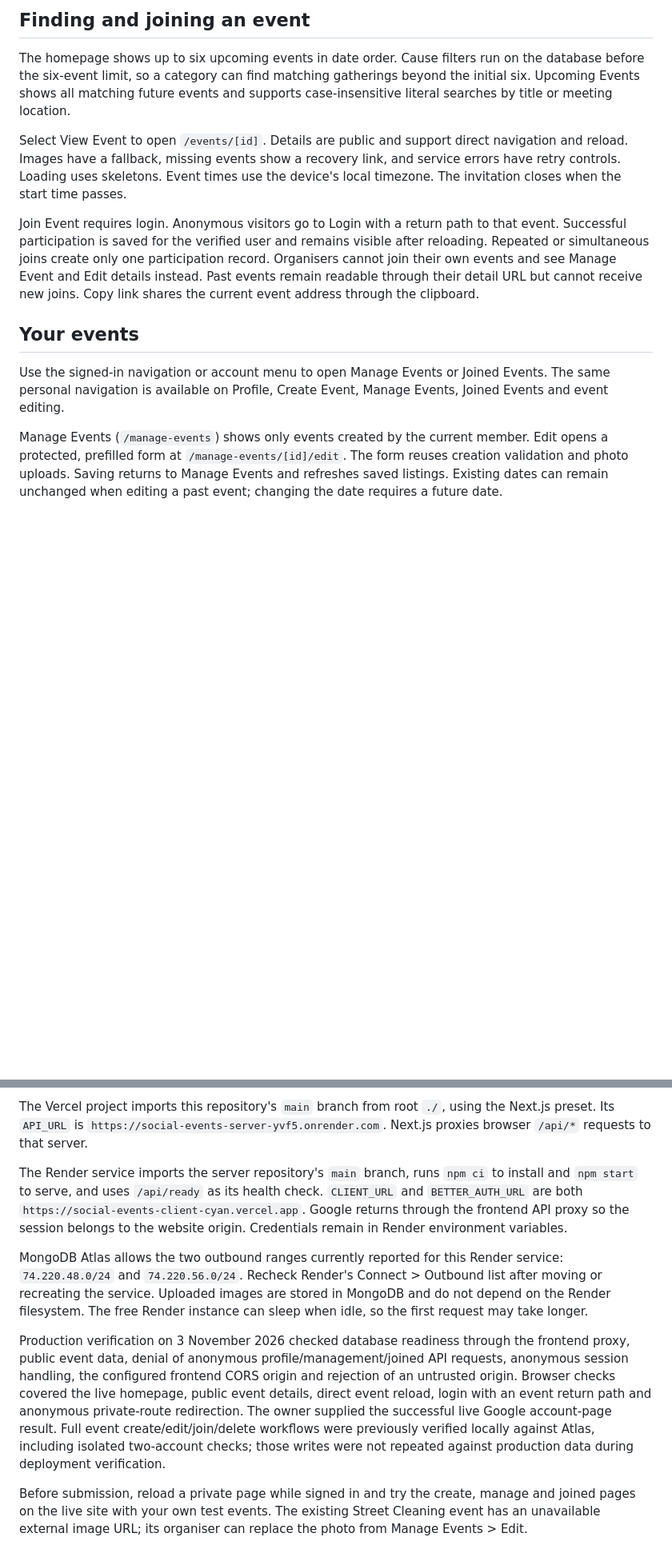
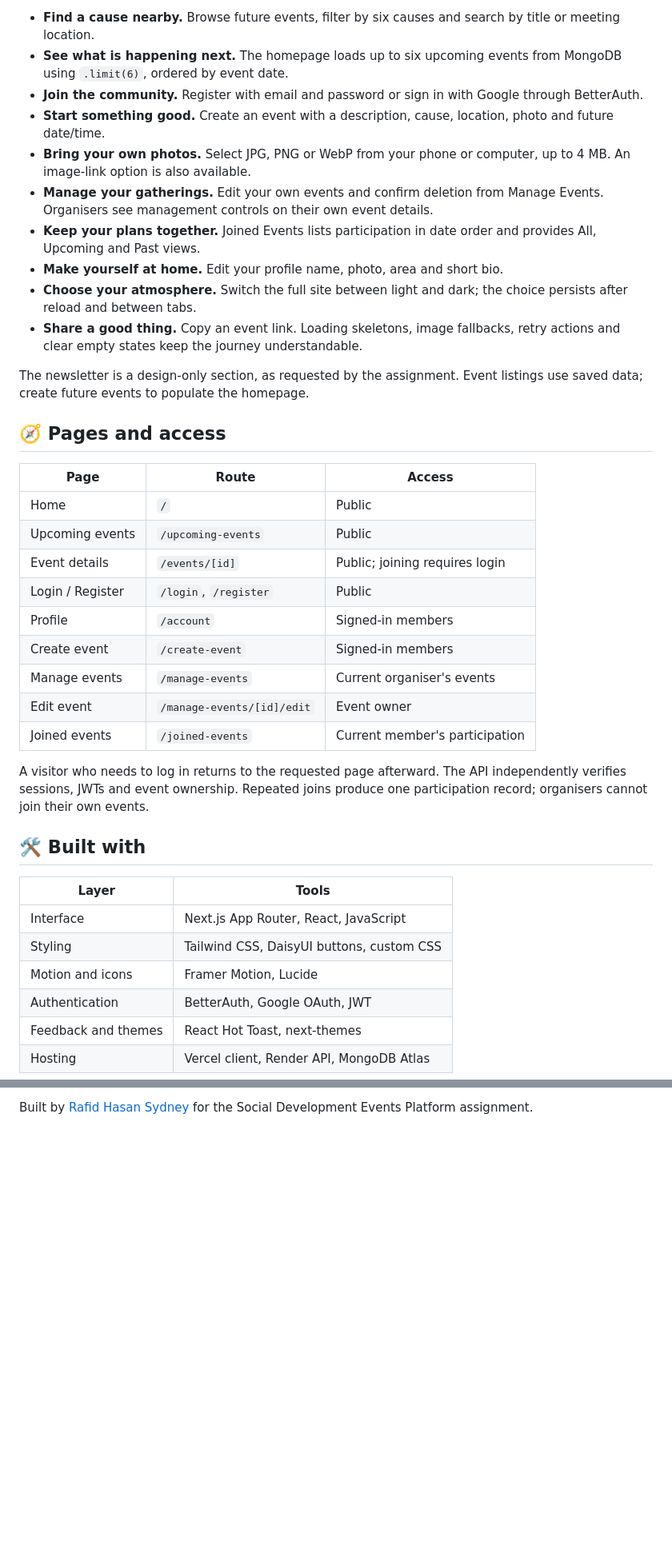
Before and after one commit to rafidhasansydney/Social-Events-Client, a Markdown page: README.md, 2 parts joined by grey strips. Shown at 80% size. GitHub-like rendering; blank space fills up the shorter version.

```diff
--- a/README.md
+++ b/README.md
@@ -42,15 +51,41 @@ Theme verification covered desktop and 320px mobile layouts, signed-in header co
 
-## Finding and joining an event
+- **Find a cause nearby.** Browse future events, filter by six causes and search by title or meeting location.
+- **See what is happening next.** The homepage loads up to six upcoming events from MongoDB using `.limit(6)`, ordered by event date.
+- **Join the community.** Register with email and password or sign in with Google through BetterAuth.
+- **Start something good.** Create an event with a description, cause, location, photo and future date/time.
+- **Bring your own photos.** Select JPG, PNG or WebP from your phone or computer, up to 4 MB. An image-link option is also available.
+- **Manage your gatherings.** Edit your own events and confirm deletion from Manage Events. Organisers see management controls on their own event details.
+- **Keep your plans together.** Joined Events lists participation in date order and provides All, Upcoming and Past views.
+- **Make yourself at home.** Edit your profile name, photo, area and short bio.
+- **Choose your atmosphere.** Switch the full site between light and dark; the choice persists after reload and between tabs.
+- **Share a good thing.** Copy an event link. Loading skeletons, image fallbacks, retry actions and clear empty states keep the journey understandable.
 
-The homepage shows up to six upcoming events in date order. Cause filters run on the database before the six-event limit, so a category can find matching gatherings beyond the initial six. Upcoming Events shows all matching future events and supports case-insensitive literal searches by title or meeting location.
+The newsletter is a design-only section, as requested by the assignment. Event listings use saved data; create future events to populate the homepage.
 
-Select View Event to open `/events/[id]`. Details are public and support direct navigation and reload. Images have a fallback, missing events show a recovery link, and service errors have retry controls. Loading uses skeletons. Event times use the device's local timezone. The invitation closes when the start time passes.
+## 🧭 Pages and access
 
-Join Event requires login. Anonymous visitors go to Login with a return path to that event. Successful participation is saved for the verified user and remains visible after reloading. Repeated or simultaneous joins create only one participation record. Organisers cannot join their own events and see Manage Event and Edit details instead. Past events remain readable through their detail URL but cannot receive new joins. Copy link shares the current event address through the clipboard.
+| Page | Route | Access |
+|---|---|---|
+| Home | `/` | Public |
+| Upcoming events | `/upcoming-events` | Public |
+| Event details | `/events/[id]` | Public; joining requires login |
+| Login / Register | `/login`, `/register` | Public |
+| Profile | `/account` | Signed-in members |
+| Create event | `/create-event` | Signed-in members |
+| Manage events | `/manage-events` | Current organiser's events |
+| Edit event | `/manage-events/[id]/edit` | Event owner |
+| Joined events | `/joined-events` | Current member's participation |
 
-## Your events
+A visitor who needs to log in returns to the requested page afterward. The API independently verifies sessions, JWTs and event ownership. Repeated joins produce one participation record; organisers cannot join their own events.
 
-Use the signed-in navigation or account menu to open Manage Events or Joined Events. The same personal navigation is available on Profile, Create Event, Manage Events, Joined Events and event editing.
+## 🛠️ Built with
 
-Manage Events (`/manage-events`) shows only events created by the current member. Edit opens a protected, prefilled form at `/manage-events/[id]/edit`. The form reuses creation validation and photo uploads. Saving returns to Manage Events and refreshes saved listings. Existing dates can remain unchanged when editing a past event; changing the date requires a future date.
+| Layer | Tools |
+|---|---|
+| Interface | Next.js App Router, React, JavaScript |
+| Styling | Tailwind CSS, DaisyUI buttons, custom CSS |
+| Motion and icons | Framer Motion, Lucide |
+| Authentication | BetterAuth, Google OAuth, JWT |
+| Feedback and themes | React Hot Toast, next-themes |
+| Hosting | Vercel client, Render API, MongoDB Atlas |
 
@@ -104,10 +178,2 @@ The app requests only basic identity scopes (`openid`, `email`, `profile`). Goog
 
-The Vercel project imports this repository's `main` branch from root `./`, using the Next.js preset. Its `API_URL` is `https://social-events-server-yvf5.onrender.com`. Next.js proxies browser `/api/*` requests to that server.
-
-The Render service imports the server repository's `main` branch, runs `npm ci` to install and `npm start` to serve, and uses `/api/ready` as its health check. `CLIENT_URL` and `BETTER_AUTH_URL` are both `https://social-events-client-cyan.vercel.app`. Google returns through the frontend API proxy so the session belongs to the website origin. Credentials remain in Render environment variables.
-
-MongoDB Atlas allows the two outbound ranges currently reported for this Render service: `74.220.48.0/24` and `74.220.56.0/24`. Recheck Render's Connect > Outbound list after moving or recreating the service. Uploaded images are stored in MongoDB and do not depend on the Render filesystem. The free Render instance can sleep when idle, so the first request may take longer.
-
-Production verification on 3 November 2026 checked database readiness through the frontend proxy, public event data, denial of anonymous profile/management/joined API requests, anonymous session handling, the configured frontend CORS origin and rejection of an untrusted origin. Browser checks covered the live homepage, public event details, direct event reload, login with an event return path and anonymous private-route redirection. The owner supplied the successful live Google account-page result. Full event create/edit/join/delete workflows were previously verified locally against Atlas, including isolated two-account checks; those writes were not repeated against production data during deployment verification.
-
-Before submission, reload a private page while signed in and try the create, manage and joined pages on the live site with your own test events. The existing Street Cleaning event has an unavailable external image URL; its organiser can replace the photo from Manage Events > Edit.
+Built by [Rafid Hasan Sydney](https://github.com/rafidhasansydney) for the Social Development Events Platform assignment.
```
Also changed, not shown: other parts of README.md (+101 -53 lines), docs/VERIFICATION.md (added, +49 -0 lines), docs/images/home-dark.jpg (added), docs/images/home-light.jpg (added), docs/images/home-mobile.jpg (added), docs/images/login.jpg (added), 1 other file.
